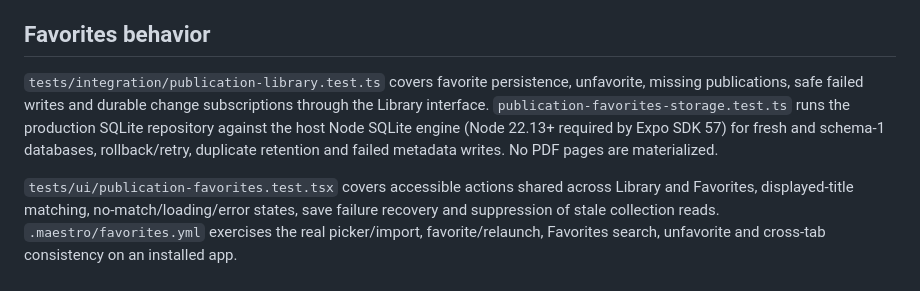
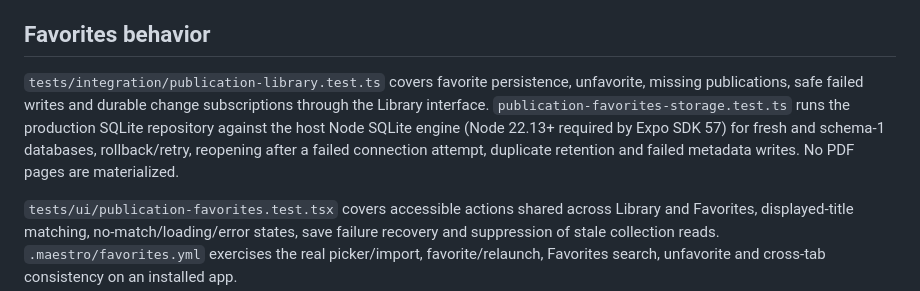
Before and after one commit to minkgkyaw9899/muse, a Markdown page: docs/testing.md, the part around the change. Drawn GitHub-style.

```diff
--- a/docs/testing.md
+++ b/docs/testing.md
@@ -16,7 +16,7 @@ Jest uses the SDK 57 `jest-expo` preset. React Native Testing Library 14 uses as
 
 ## Favorites behavior
 
-`tests/integration/publication-library.test.ts` covers favorite persistence, unfavorite, missing publications, safe failed writes and durable change subscriptions through the Library interface. `publication-favorites-storage.test.ts` runs the production SQLite repository against the host Node SQLite engine (Node 22.13+ required by Expo SDK 57) for fresh and schema-1 databases, rollback/retry, duplicate retention and failed metadata writes. No PDF pages are materialized.
+`tests/integration/publication-library.test.ts` covers favorite persistence, unfavorite, missing publications, safe failed writes and durable change subscriptions through the Library interface. `publication-favorites-storage.test.ts` runs the production SQLite repository against the host Node SQLite engine (Node 22.13+ required by Expo SDK 57) for fresh and schema-1 databases, rollback/retry, reopening after a failed connection attempt, duplicate retention and failed metadata writes. No PDF pages are materialized.
 
 `tests/ui/publication-favorites.test.tsx` covers accessible actions shared across Library and Favorites, displayed-title matching, no-match/loading/error states, save failure recovery and suppression of stale collection reads. `.maestro/favorites.yml` exercises the real picker/import, favorite/relaunch, Favorites search, unfavorite and cross-tab consistency on an installed app.
 
```
Also changed, not shown: docs/architecture.md (+1 -1 lines), docs/plans/0006-publication-favorites.md (+16 -4 lines).
